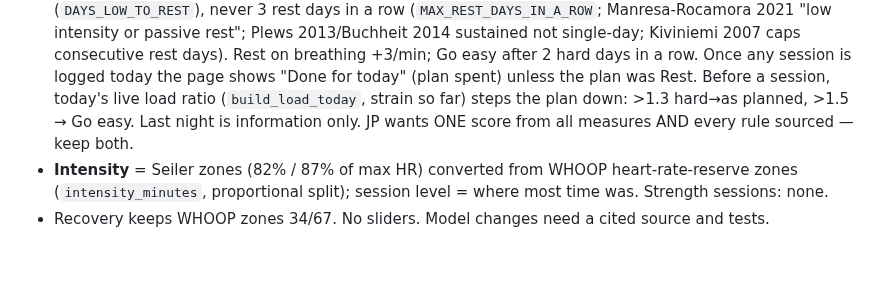
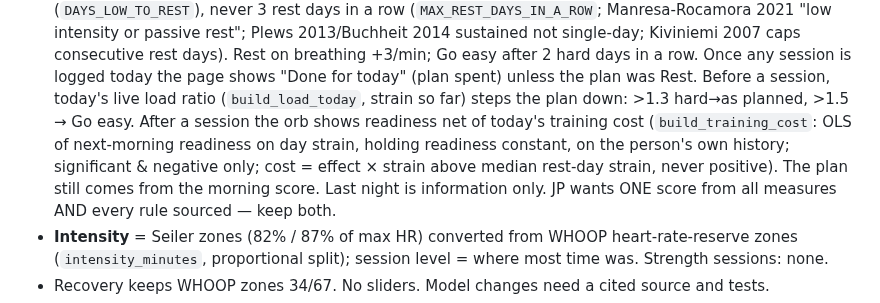
Before and after one commit to jpselwan123/whoop-dashboard, a Markdown page: CLAUDE.md, the part around the change. GitHub-like rendering; blank space fills up the shorter version.

```diff
--- a/CLAUDE.md
+++ b/CLAUDE.md
@@ -56,7 +56,10 @@ python3 scripts/privacy_scan.py [--staged]          # must be clean before any p
   (`MAX_REST_DAYS_IN_A_ROW`; Manresa-Rocamora 2021 "low intensity or passive rest"; Plews 2013/Buchheit 2014
   sustained not single-day; Kiviniemi 2007 caps consecutive rest days). Rest on breathing +3/min; Go easy after 2 hard days in a row. Once any session is
   logged today the page shows "Done for today" (plan spent) unless the plan was Rest. Before a session, today's
-  live load ratio (`build_load_today`, strain so far) steps the plan down: >1.3 hard→as planned, >1.5 → Go easy. Last night is information only. JP wants ONE score from all
+  live load ratio (`build_load_today`, strain so far) steps the plan down: >1.3 hard→as planned, >1.5 → Go easy.
+  After a session the orb shows readiness net of today's training cost (`build_training_cost`: OLS of next-morning
+  readiness on day strain, holding readiness constant, on the person's own history; significant & negative only;
+  cost = effect × strain above median rest-day strain, never positive). The plan still comes from the morning score. Last night is information only. JP wants ONE score from all
   measures AND every rule sourced — keep both.
 - **Intensity** = Seiler zones (82% / 87% of max HR) converted from WHOOP heart-rate-reserve zones
   (`intensity_minutes`, proportional split); session level = where most time was. Strength sessions: none.
```
Also changed, not shown: README.md (+1 -0 lines), docs/screenshots/long-term.png, docs/screenshots/overview.png, docs/screenshots/weekly.png, 4 other files.
